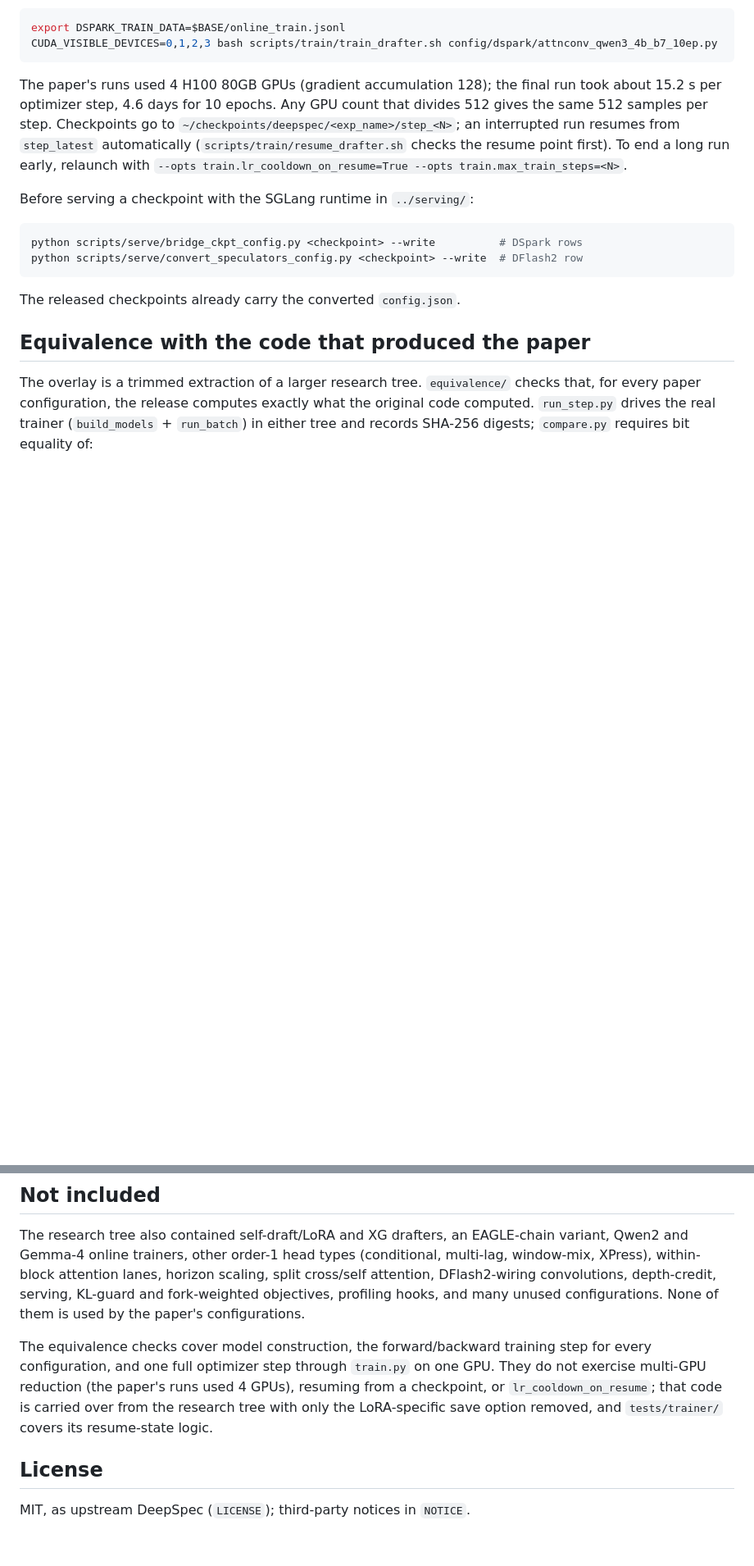
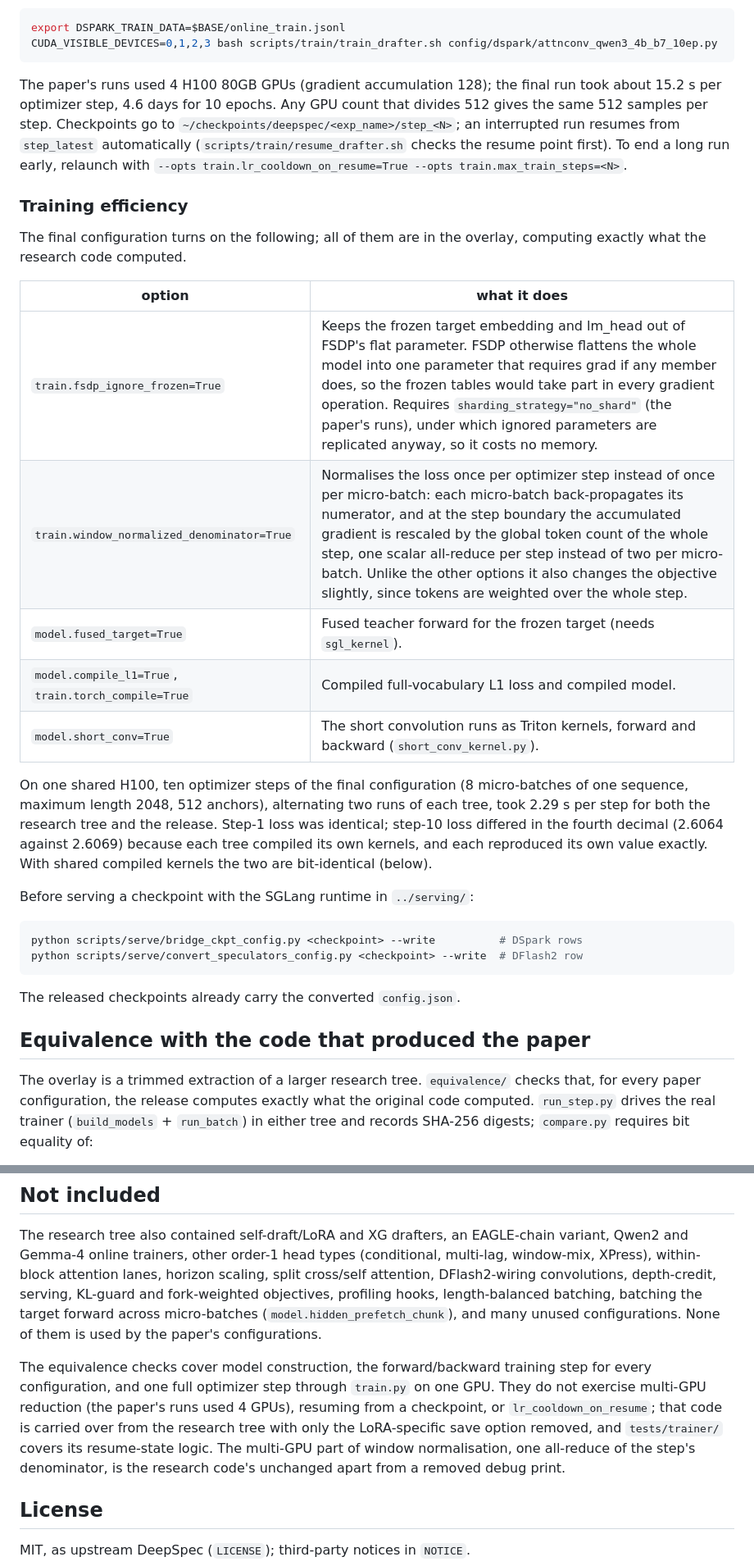
Before and after one commit to tie-pilot-qxw/specfloor, a Markdown page: drafter/README.md, 2 parts joined by grey strips. Shown at 82% size. Rendered like a GitHub page; blank space fills up the shorter version.

Commit message:
Document the drafter's training-efficiency options and their measured speed
fsdp_ignore_frozen (frozen embedding and lm_head outside FSDP's flat
parameter), window-normalised loss denominators, the fused teacher
forward, compiled L1 and model, and the Triton short convolution are all
in the overlay; the README now says what each does and which one changes
the objective. A ten-step timing of the final configuration gives 2.29 s
per step for both the research tree and the release. It also lists what
was left out, including hidden-state prefetch, which no paper run enabled.

Co-Authored-By: Claude Opus 5.5 (1M context) <noreply@anthropic.com>

````diff
--- a/drafter/README.md
+++ b/drafter/README.md
@@ -166,6 +166,26 @@ divides 512 gives the same 512 samples per step.  Checkpoints go to
 point first).  To end a long run early, relaunch with
 `--opts train.lr_cooldown_on_resume=True --opts train.max_train_steps=<N>`.
 
+### Training efficiency
+
+The final configuration turns on the following; all of them are in the overlay,
+computing exactly what the research code computed.
+
+| option | what it does |
+|---|---|
+| `train.fsdp_ignore_frozen=True` | Keeps the frozen target embedding and lm_head out of FSDP's flat parameter. FSDP otherwise flattens the whole model into one parameter that requires grad if any member does, so the frozen tables would take part in every gradient operation. Requires `sharding_strategy="no_shard"` (the paper's runs), under which ignored parameters are replicated anyway, so it costs no memory. |
+| `train.window_normalized_denominator=True` | Normalises the loss once per optimizer step instead of once per micro-batch: each micro-batch back-propagates its numerator, and at the step boundary the accumulated gradient is rescaled by the global token count of the whole step, one scalar all-reduce per step instead of two per micro-batch. Unlike the other options it also changes the objective slightly, since tokens are weighted over the whole step. |
+| `model.fused_target=True` | Fused teacher forward for the frozen target (needs `sgl_kernel`). |
+| `model.compile_l1=True`, `train.torch_compile=True` | Compiled full-vocabulary L1 loss and compiled model. |
+| `model.short_conv=True` | The short convolution runs as Triton kernels, forward and backward (`short_conv_kernel.py`). |
+
+On one shared H100, ten optimizer steps of the final configuration (8 micro-batches
+of one sequence, maximum length 2048, 512 anchors), alternating two runs of each
+tree, took 2.29 s per step for both the research tree and the release.  Step-1 loss
+was identical; step-10 loss differed in the fourth decimal (2.6064 against 2.6069)
+because each tree compiled its own kernels, and each reproduced its own value
+exactly.  With shared compiled kernels the two are bit-identical (below).
+
 Before serving a checkpoint with the SGLang runtime in `../serving/`:
 
 ```bash
@@ -231,15 +251,19 @@ The research tree also contained self-draft/LoRA and XG drafters, an EAGLE-chain
 variant, Qwen2 and Gemma-4 online trainers, other order-1 head types (conditional,
 multi-lag, window-mix, XPress), within-block attention lanes, horizon scaling,
 split cross/self attention, DFlash2-wiring convolutions, depth-credit, serving,
-KL-guard and fork-weighted objectives, profiling hooks, and many unused
-configurations.  None of them is used by the paper's configurations.
+KL-guard and fork-weighted objectives, profiling hooks, length-balanced
+batching, batching the target forward across micro-batches
+(`model.hidden_prefetch_chunk`), and many unused configurations.  None of them
+is used by the paper's configurations.
 
 The equivalence checks cover model construction, the forward/backward training
 step for every configuration, and one full optimizer step through `train.py` on
 one GPU.  They do not exercise multi-GPU reduction (the paper's runs used 4 GPUs),
 resuming from a checkpoint, or `lr_cooldown_on_resume`; that code is carried over
 from the research tree with only the LoRA-specific save option removed, and
-`tests/trainer/` covers its resume-state logic.
+`tests/trainer/` covers its resume-state logic.  The multi-GPU part of window
+normalisation, one all-reduce of the step's denominator, is the research code's
+unchanged apart from a removed debug print.
 
 ## License
 
````
